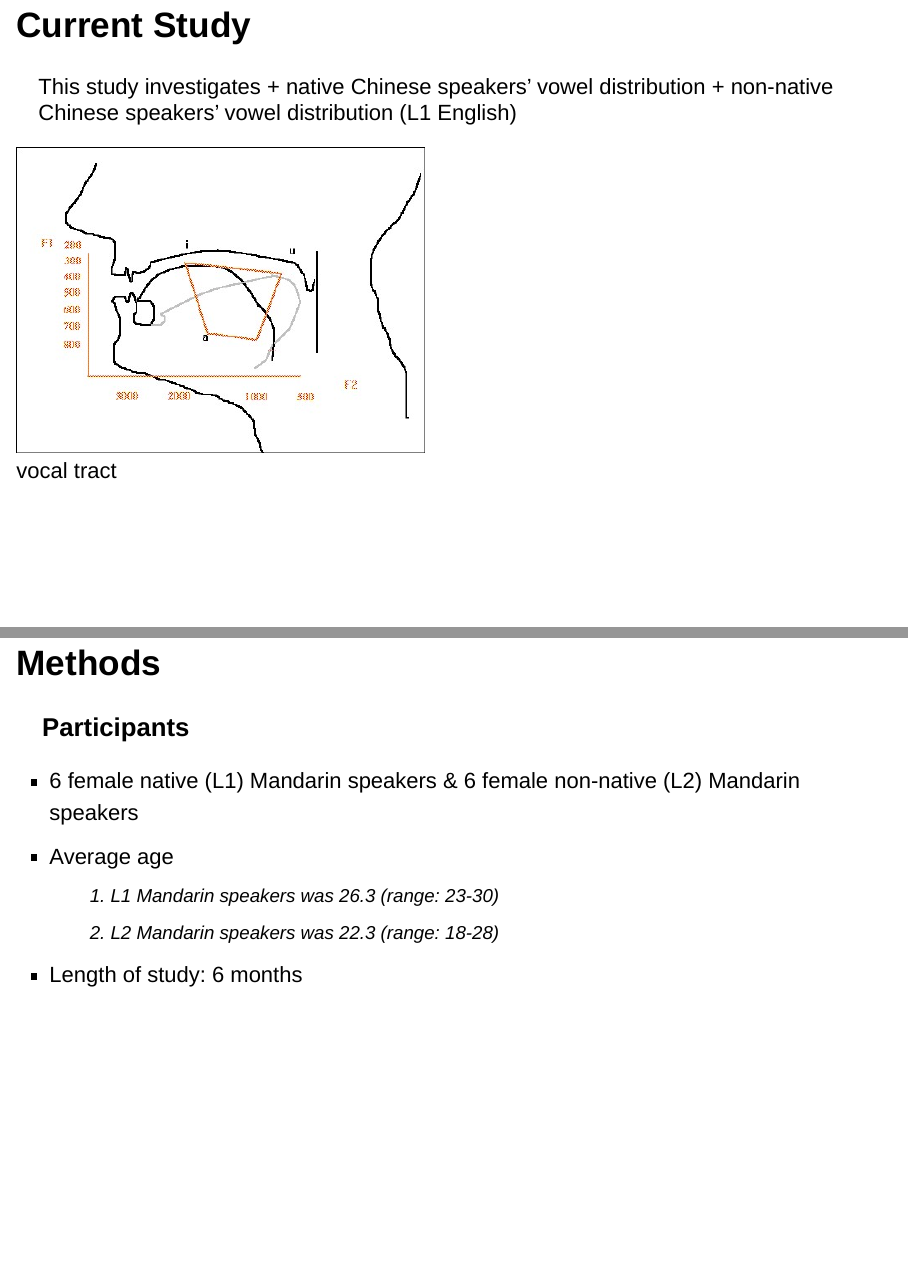
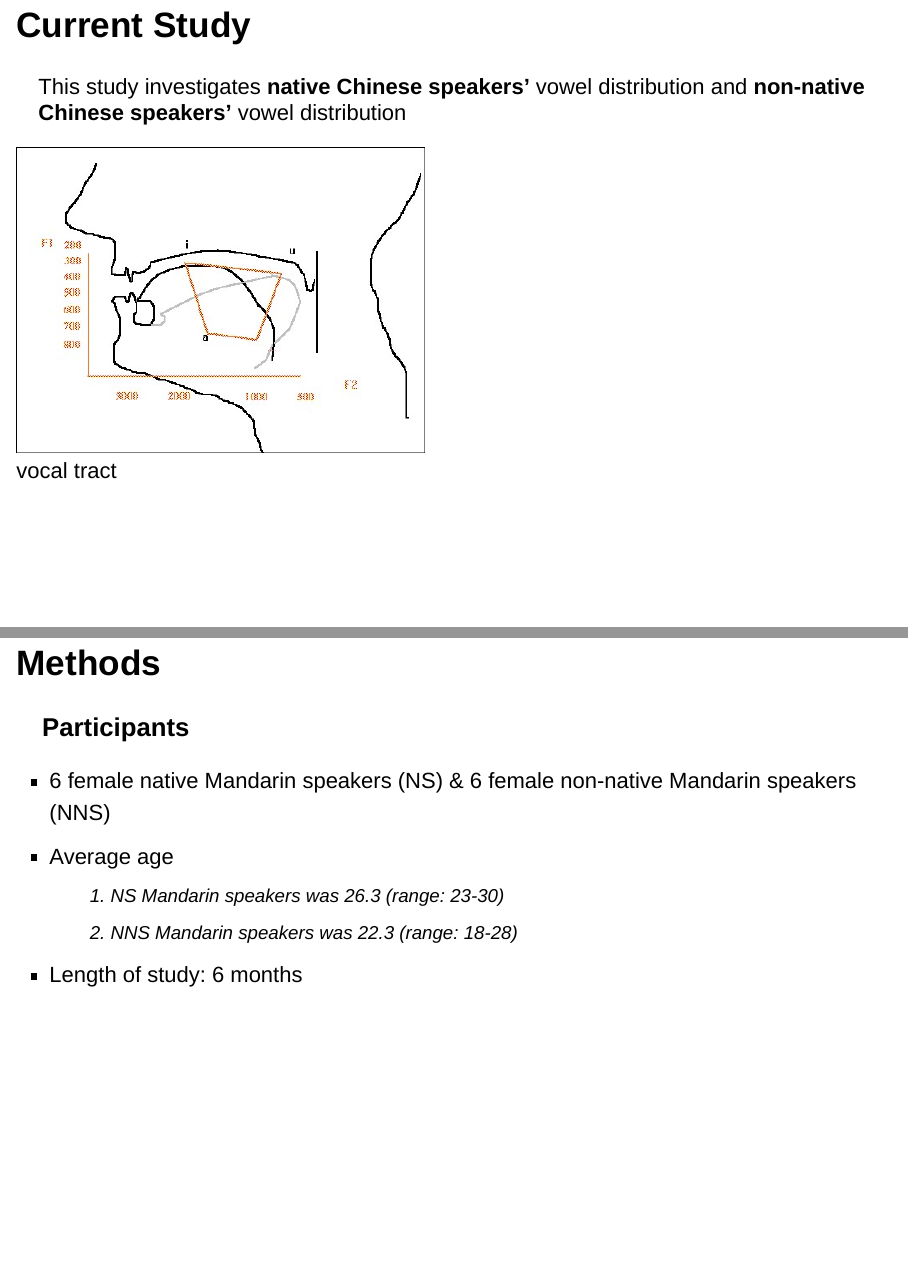
Before and after one commit to june5471/Vowel, an R Markdown document (Vowel Slides.Rmd): pages 5 and 6 of 14 before the commit and pages 5 and 6 of 16 after it, joined at a grey line. Rendered offline with R 4.5, knitr and Pandoc, with nearby package versions; drawn as Slidy slides in place of the format the file asks for; some code elsewhere in the file could not run offline.

```diff
--- a/Vowel Slides.Rmd
+++ b/Vowel Slides.Rmd
@@ -18,18 +18,16 @@
 - Vowel space in Chinese?
 
 ## Current Study
-This study investigates
-  + native Chinese speakers' vowel distribution
-  + non-native Chinese speakers' vowel distribution (L1 English)
+This study investigates **native Chinese speakers'** vowel distribution and **non-native Chinese speakers'** vowel distribution
 
 ![vocal tract](picture/mouth.jpg)
 
 ## Methods
 ### Participants
-- 6 female native (L1) Mandarin speakers & 6 female non-native (L2) Mandarin speakers
+- 6 female native Mandarin speakers (NS) & 6 female non-native Mandarin speakers (NNS)
 - Average age
-  a. L1 Mandarin speakers was 26.3 (range: 23-30)
-  b. L2 Mandarin speakers was 22.3 (range: 18-28)
+  a. NS Mandarin speakers was 26.3 (range: 23-30)
+  b. NNS Mandarin speakers was 22.3 (range: 18-28)
 - Length of study: 6 months
 
 ## Methods
```
Also changed, not shown: Vowel_Slides.html, Vowel Slides.Rmd (17 more changed lines).
